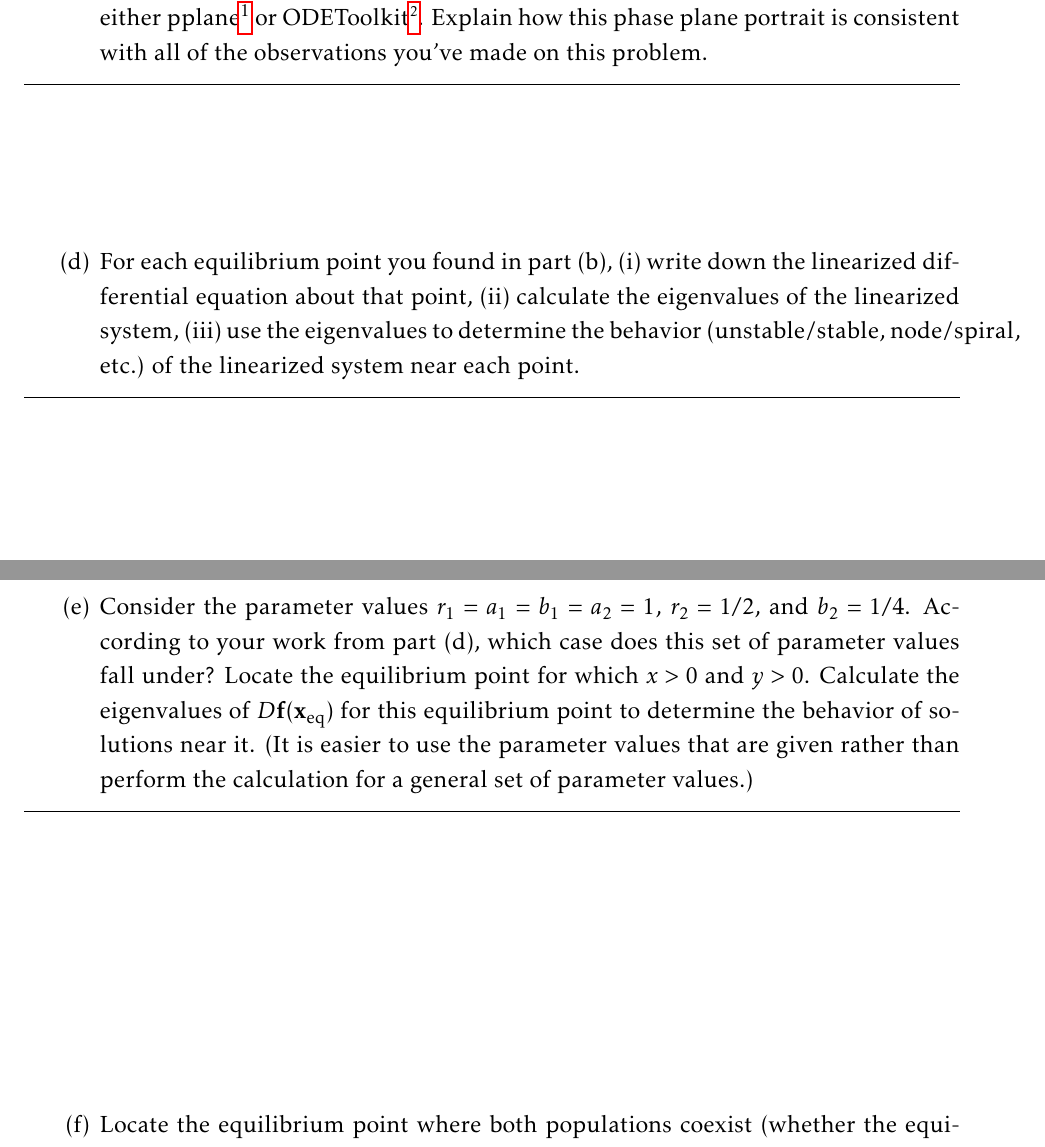
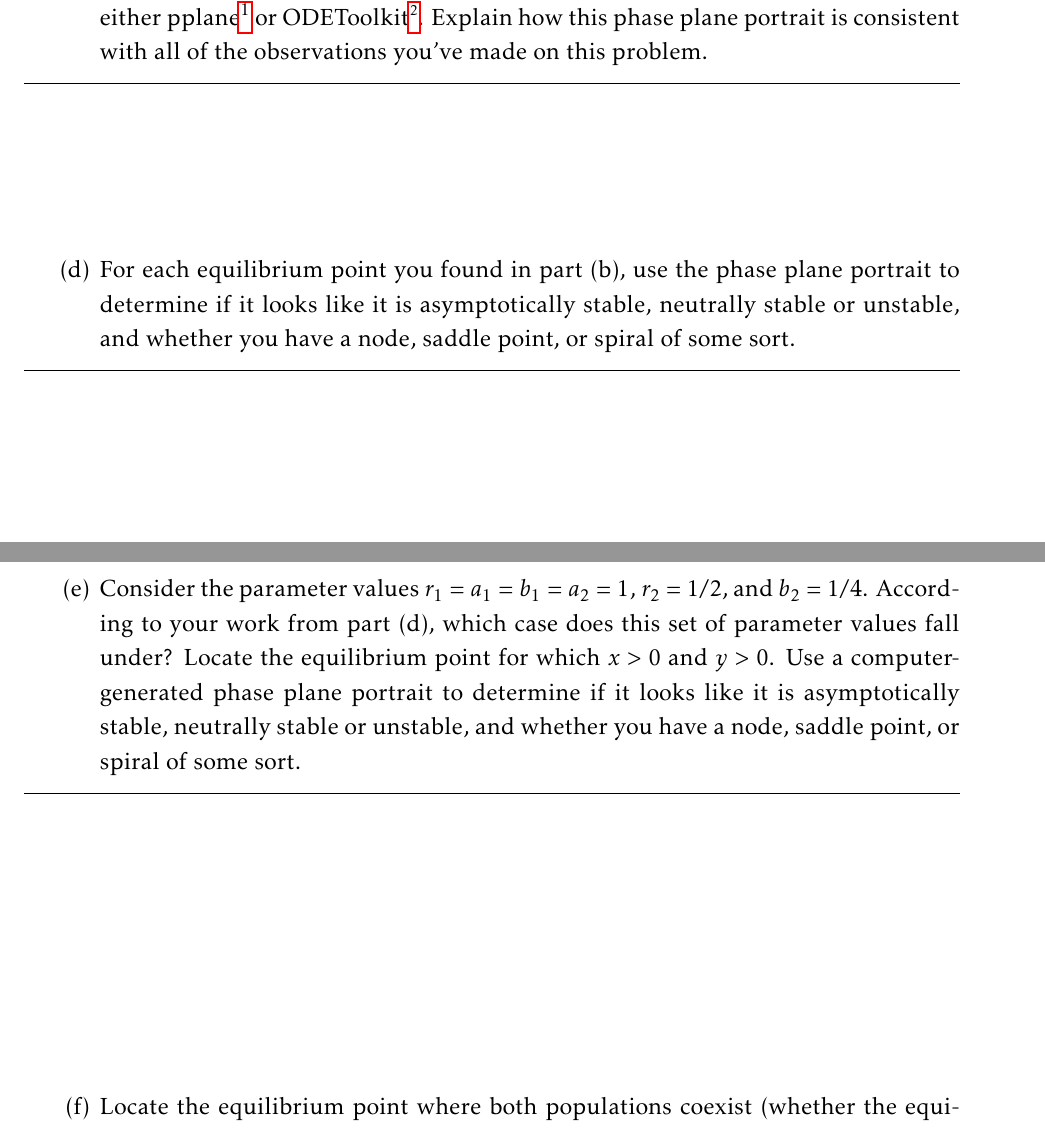
Before and after one commit to g-rocket/math65-psets, a LaTeX problem sheet (math65-hw11.tex): two parts of pages 1 and 6 of 6, joined at a grey line, cut so that both start at the same text. Compiled offline with pdfLaTeX.

Commit message:
copy some more things from the new version (that I missed earlier)

```diff
--- a/math65-hw11.tex
+++ b/math65-hw11.tex
@@ -43,10 +43,9 @@
 				\end{solution}
 			\subproblem
 				For each equilibrium point you found in part (b),
-				(i) write down the linearized differential equation about that point,
-				(ii) calculate the eigenvalues of the linearized system,
-				(iii) use the eigenvalues to determine the behavior (unstable/stable, node/spiral, etc.)
-				of the linearized system near each point.
+				use the phase plane portrait to determine if it looks like it is
+				asymptotically stable, neutrally stable or unstable, and
+				whether you have a node, saddle point, or spiral of some sort.
 				\begin{solution}
 
 				\end{solution}
@@ -211,10 +210,9 @@
 				According to your work from part (d),
 				which case does this set of parameter values fall under?
 				Locate the equilibrium point for which $x>0$ and $y>0$.
-				Calculate the eigenvalues of $D\mathbf{f}(\mathbf{x}_{\text{eq}})$ for this equilibrium point
-				to determine the behavior of solutions near it.
-				(It is easier to use the parameter values that are given
-				rather than perform the calculation for a general set of parameter values.)
+				Use a computer-generated phase plane portrait to determine if it looks like it is
+				asymptotically stable, neutrally stable or unstable, and
+				whether you have a node, saddle point, or spiral of some sort.
 				\begin{solution}
 
 				\end{solution}
```
Also changed, not shown: math65-hw11-condensed.pdf, math65-hw11-hmc.pdf, math65-hw11.pdf.
